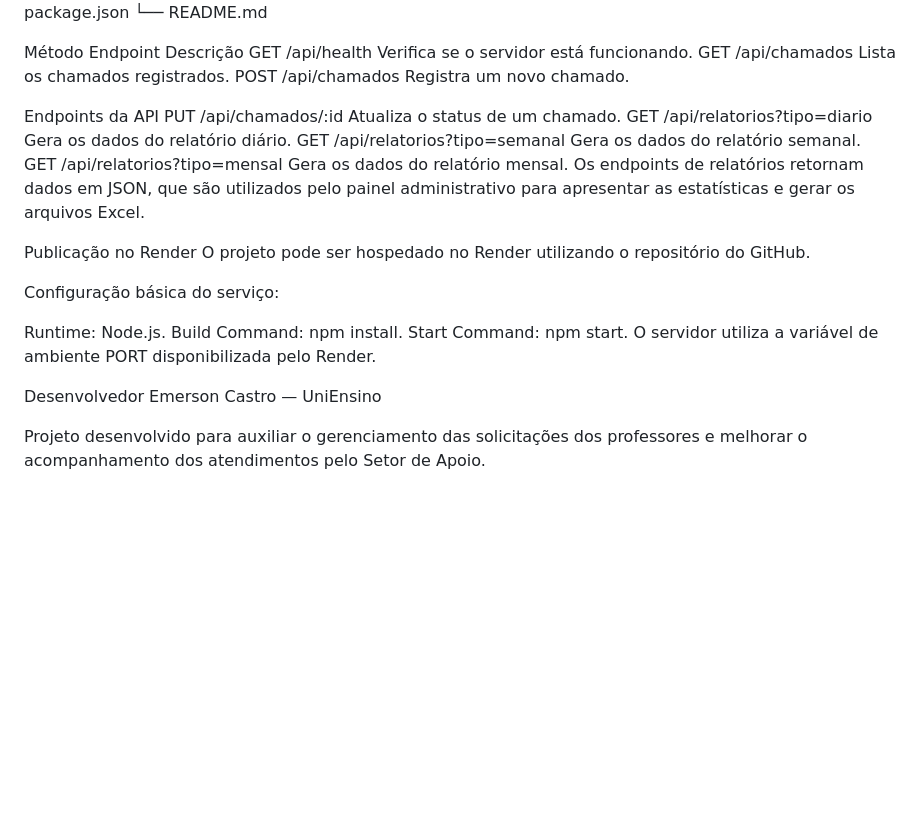
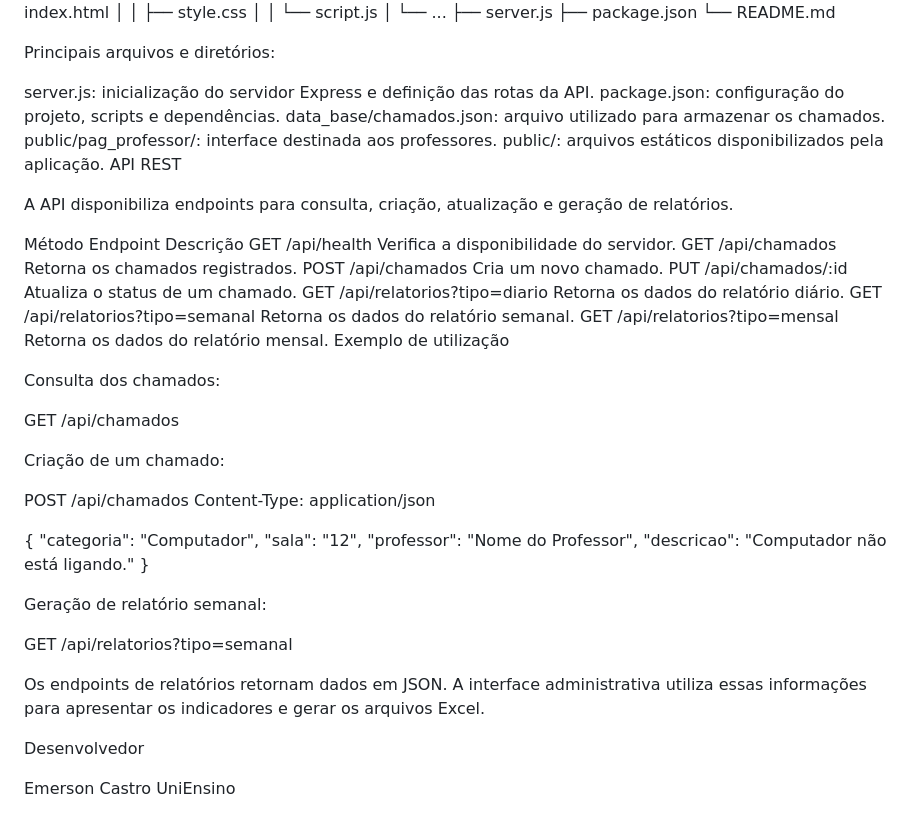
Before and after one commit to Eme-cstt/Help_desk, a Markdown page: README.md, the part around one of its changes. Rendered like a GitHub page; blank space fills up the shorter version.

```diff
--- a/README.md
+++ b/README.md
@@ -66,29 +104,55 @@ help_desk/
 ├── package.json
 └── README.md
 
+
+Principais arquivos e diretórios:
+
+server.js: inicialização do servidor Express e definição das rotas da API.
+package.json: configuração do projeto, scripts e dependências.
+data_base/chamados.json: arquivo utilizado para armazenar os chamados.
+public/pag_professor/: interface destinada aos professores.
+public/: arquivos estáticos disponibilizados pela aplicação.
+API REST
+
+A API disponibiliza endpoints para consulta, criação, atualização e geração de relatórios.
+
 Método	Endpoint	Descrição
-GET	/api/health	Verifica se o servidor está funcionando.
-GET	/api/chamados	Lista os chamados registrados.
-POST	/api/chamados	Registra um novo chamado.
+GET	/api/health	Verifica a disponibilidade do servidor.
+GET	/api/chamados	Retorna os chamados registrados.
+POST	/api/chamados	Cria um novo chamado.
+PUT	/api/chamados/:id	Atualiza o status de um chamado.
+GET	/api/relatorios?tipo=diario	Retorna os dados do relatório diário.
+GET	/api/relatorios?tipo=semanal	Retorna os dados do relatório semanal.
+GET	/api/relatorios?tipo=mensal	Retorna os dados do relatório mensal.
+Exemplo de utilização
 
-Endpoints da API
-PUT	/api/chamados/:id	Atualiza o status de um chamado.
-GET	/api/relatorios?tipo=diario	Gera os dados do relatório diário.
-GET	/api/relatorios?tipo=semanal	Gera os dados do relatório semanal.
-GET	/api/relatorios?tipo=mensal	Gera os dados do relatório mensal.
-Os endpoints de relatórios retornam dados em JSON, que são utilizados pelo painel administrativo para apresentar as estatísticas e gerar os arquivos Excel.
+Consulta dos chamados:
 
-Publicação no Render
-O projeto pode ser hospedado no Render utilizando o repositório do GitHub.
+GET /api/chamados
 
-Configuração básica do serviço:
 
-Runtime: Node.js.
-Build Command: npm install.
-Start Command: npm start.
-O servidor utiliza a variável de ambiente PORT disponibilizada pelo Render.
+Criação de um chamado:
+
+POST /api/chamados
+Content-Type: application/json
+
+{
+  "categoria": "Computador",
+  "sala": "12",
+  "professor": "Nome do Professor",
+  "descricao": "Computador não está ligando."
+}
+
+
+Geração de relatório semanal:
+
+GET /api/relatorios?tipo=semanal
+
+
+Os endpoints de relatórios retornam dados em JSON. A interface administrativa utiliza essas informações para apresentar os indicadores e gerar os arquivos Excel.
+
 
 Desenvolvedor
-Emerson Castro — UniEnsino
 
-Projeto desenvolvido para auxiliar o gerenciamento das solicitações dos professores e melhorar o acompanhamento dos atendimentos pelo Setor de Apoio.
+Emerson Castro
+UniEnsino
```
Also changed, not shown: other parts of README.md (+84 -46 lines).
